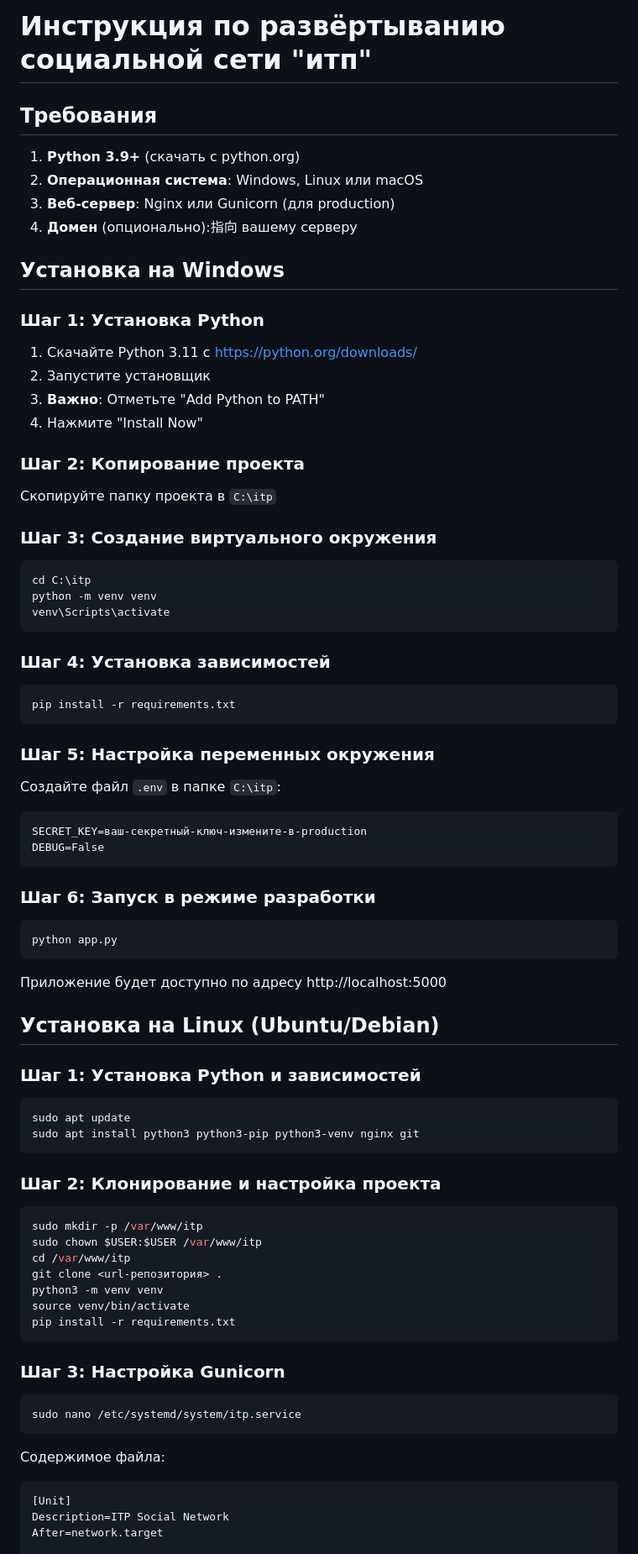
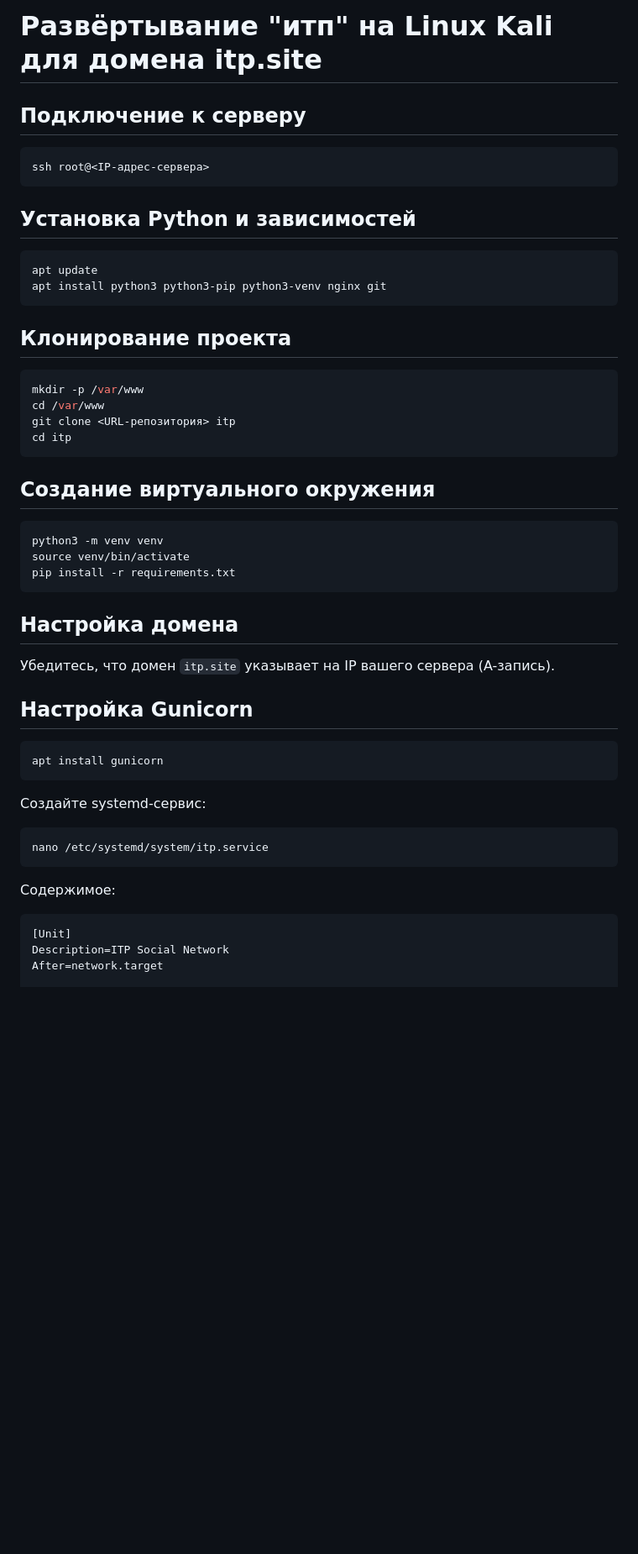
Before and after one commit to FerumDevelop/itp, a Markdown page: DEPLOYMENT_RU.md, the part around one of its changes. Shown at 84% size. GitHub-like rendering; blank space fills up the shorter version.

````diff
--- a/DEPLOYMENT_RU.md
+++ b/DEPLOYMENT_RU.md
@@ -1,84 +1,52 @@
-# Инструкция по развёртыванию социальной сети "итп"
+# Развёртывание "итп" на Linux Kali для домена itp.site
 
-## Требования
+## Подключение к серверу
 
-1. **Python 3.9+** (скачать с python.org)
-2. **Операционная система**: Windows, Linux или macOS
-3. **Веб-сервер**: Nginx или Gunicorn (для production)
-4. **Домен** (опционально):指向 вашему серверу
-
-## Установка на Windows
-
-### Шаг 1: Установка Python
-
-1. Скачайте Python 3.11 с https://python.org/downloads/
-2. Запустите установщик
-3. **Важно**: Отметьте "Add Python to PATH"
-4. Нажмите "Install Now"
-
-### Шаг 2: Копирование проекта
-
-Скопируйте папку проекта в `C:\itp`
-
-### Шаг 3: Создание виртуального окружения
-
-```cmd
-cd C:\itp
-python -m venv venv
-venv\Scripts\activate
+```bash
+ssh root@<IP-адрес-сервера>
 ```
 
-### Шаг 4: Установка зависимостей
+## Установка Python и зависимостей
 
-```cmd
-pip install -r requirements.txt
+```bash
+apt update
+apt install python3 python3-pip python3-venv nginx git
 ```
 
-### Шаг 5: Настройка переменных окружения
+## Клонирование проекта
 
-Создайте файл `.env` в папке `C:\itp`:
-
-```
-SECRET_KEY=ваш-секретный-ключ-измените-в-production
-DEBUG=False
+```bash
+mkdir -p /var/www
+cd /var/www
+git clone <URL-репозитория> itp
+cd itp
 ```
 
-### Шаг 6: Запуск в режиме разработки
-
-```cmd
-python app.py
-```
-
-Приложение будет доступно по адресу http://localhost:5000
-
-## Установка на Linux (Ubuntu/Debian)
-
-### Шаг 1: Установка Python и зависимостей
+## Создание виртуального окружения
 
 ```bash
-sudo apt update
-sudo apt install python3 python3-pip python3-venv nginx git
-```
-
-### Шаг 2: Клонирование и настройка проекта
-
-```bash
-sudo mkdir -p /var/www/itp
-sudo chown $USER:$USER /var/www/itp
-cd /var/www/itp
-git clone <url-репозитория> .
 python3 -m venv venv
 source venv/bin/activate
 pip install -r requirements.txt
 ```
 
-### Шаг 3: Настройка Gunicorn
+## Настройка домена
+
+Убедитесь, что домен `itp.site` указывает на IP вашего сервера (A-запись).
+
+## Настройка Gunicorn
 
 ```bash
-sudo nano /etc/systemd/system/itp.service
+apt install gunicorn
 ```
 
-Содержимое файла:
+Создайте systemd-сервис:
+
+```bash
+nano /etc/systemd/system/itp.service
+```
+
+Содержимое:
 
 ```ini
 [Unit]
````
Also changed, not shown: other parts of DEPLOYMENT_RU.md (+54 -118 lines).
